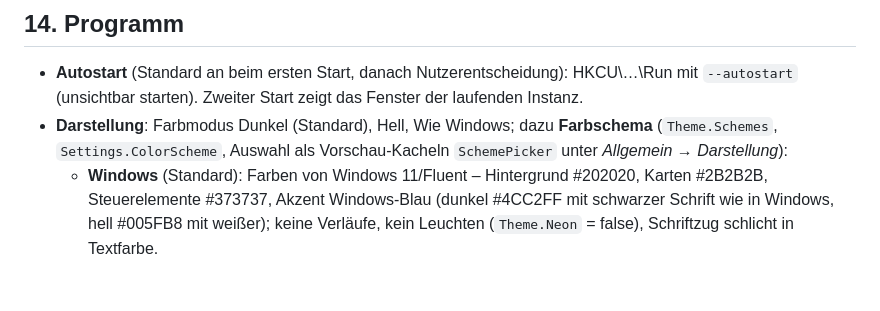
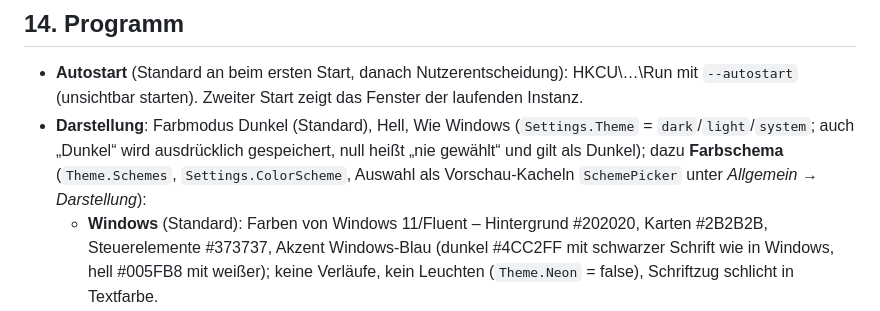
Before and after one commit to DevCatSKZ/N-Connect, a Markdown page: docs/FUNKTIONEN.md, the part around one of its changes. Rendered like a GitHub page; blank space fills up the shorter version.

```diff
--- a/docs/FUNKTIONEN.md
+++ b/docs/FUNKTIONEN.md
@@ -464,8 +467,9 @@ erneut versucht – ebenso, wenn ViGEm keinen virtuellen Controller anlegen kann
 
 - **Autostart** (Standard an beim ersten Start, danach Nutzerentscheidung): HKCU\…\Run mit `--autostart`
   (unsichtbar starten). Zweiter Start zeigt das Fenster der laufenden Instanz.
-- **Darstellung**: Farbmodus Dunkel (Standard), Hell, Wie Windows; dazu **Farbschema** (`Theme.Schemes`,
-  `Settings.ColorScheme`, Auswahl als Vorschau-Kacheln `SchemePicker` unter *Allgemein → Darstellung*):
+- **Darstellung**: Farbmodus Dunkel (Standard), Hell, Wie Windows (`Settings.Theme` = `dark`/`light`/`system`; auch
+  „Dunkel“ wird ausdrücklich gespeichert, null heißt „nie gewählt“ und gilt als Dunkel); dazu **Farbschema**
+  (`Theme.Schemes`, `Settings.ColorScheme`, Auswahl als Vorschau-Kacheln `SchemePicker` unter *Allgemein → Darstellung*):
   - **Windows** (Standard): Farben von Windows 11/Fluent – Hintergrund #202020, Karten #2B2B2B, Steuerelemente
     #373737, Akzent Windows-Blau (dunkel #4CC2FF mit schwarzer Schrift wie in Windows, hell #005FB8 mit weißer);
     keine Verläufe, kein Leuchten (`Theme.Neon` = false), Schriftzug schlicht in Textfarbe.
```
Also changed, not shown: other parts of docs/FUNKTIONEN.md (+32 -7 lines).
